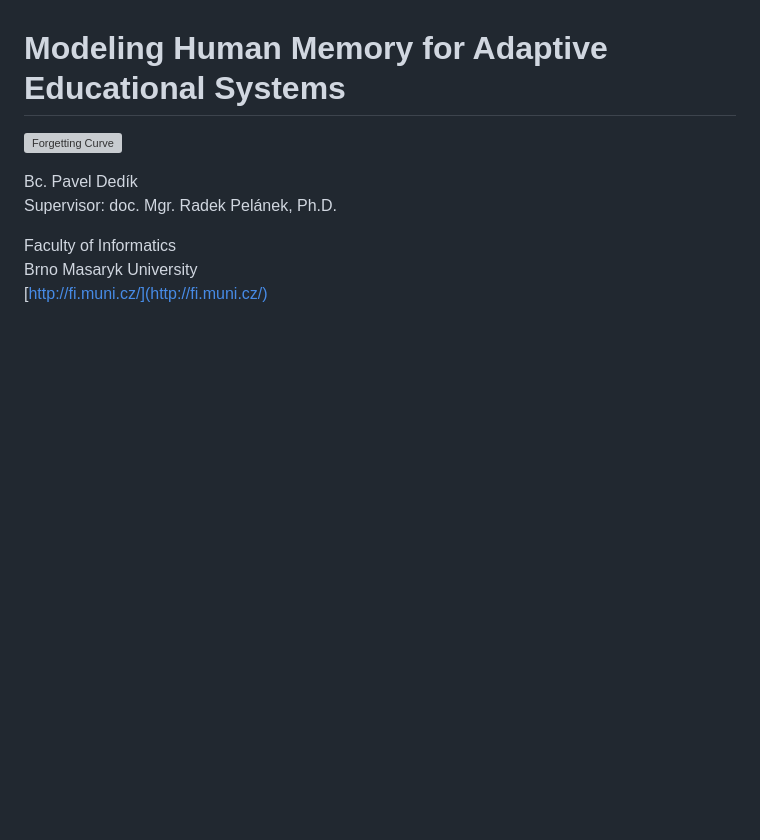
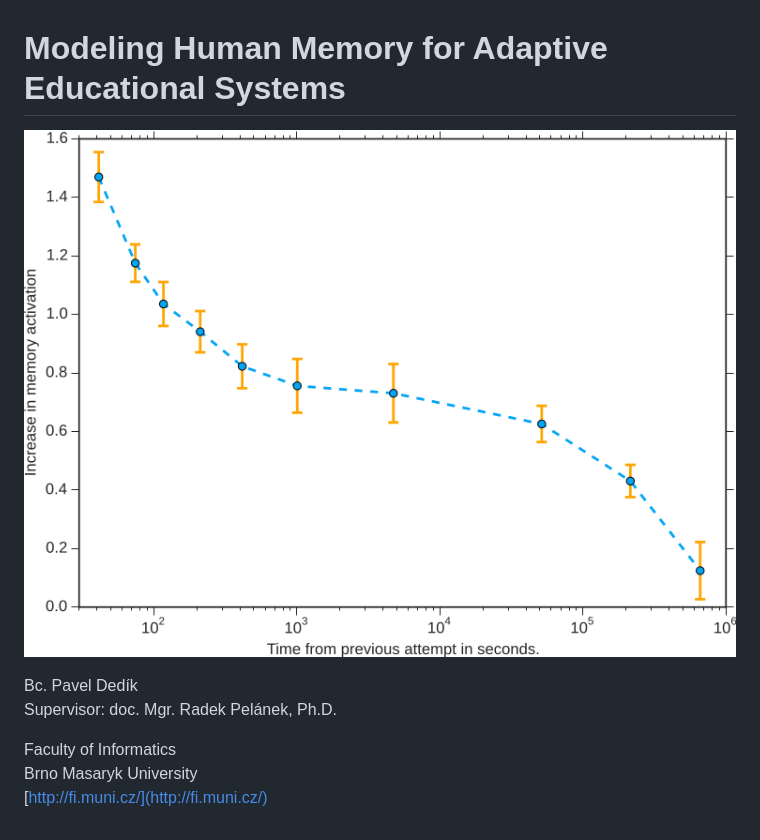
Before and after one commit to paveldedik/thesis, a Markdown page: README.md, the part around the change. Drawn GitHub-style; pictures changed too: text/img/learned-time-effect-function.png (added); blank space fills up the shorter version; grey boxes are pictures that could not be loaded.

```diff
--- a/README.md
+++ b/README.md
@@ -1,7 +1,7 @@
 Modeling Human Memory for Adaptive Educational Systems
 ======================================================
 
-![Forgetting Curve](/img/pfa-proper-gradient-descent-staircase-sequences.png)
+![Forgetting Curve](/text/img/learned-time-effect-function.png)
 
 Bc. Pavel Dedík
 Supervisor: doc. Mgr. Radek Pelánek, Ph.D.
```
